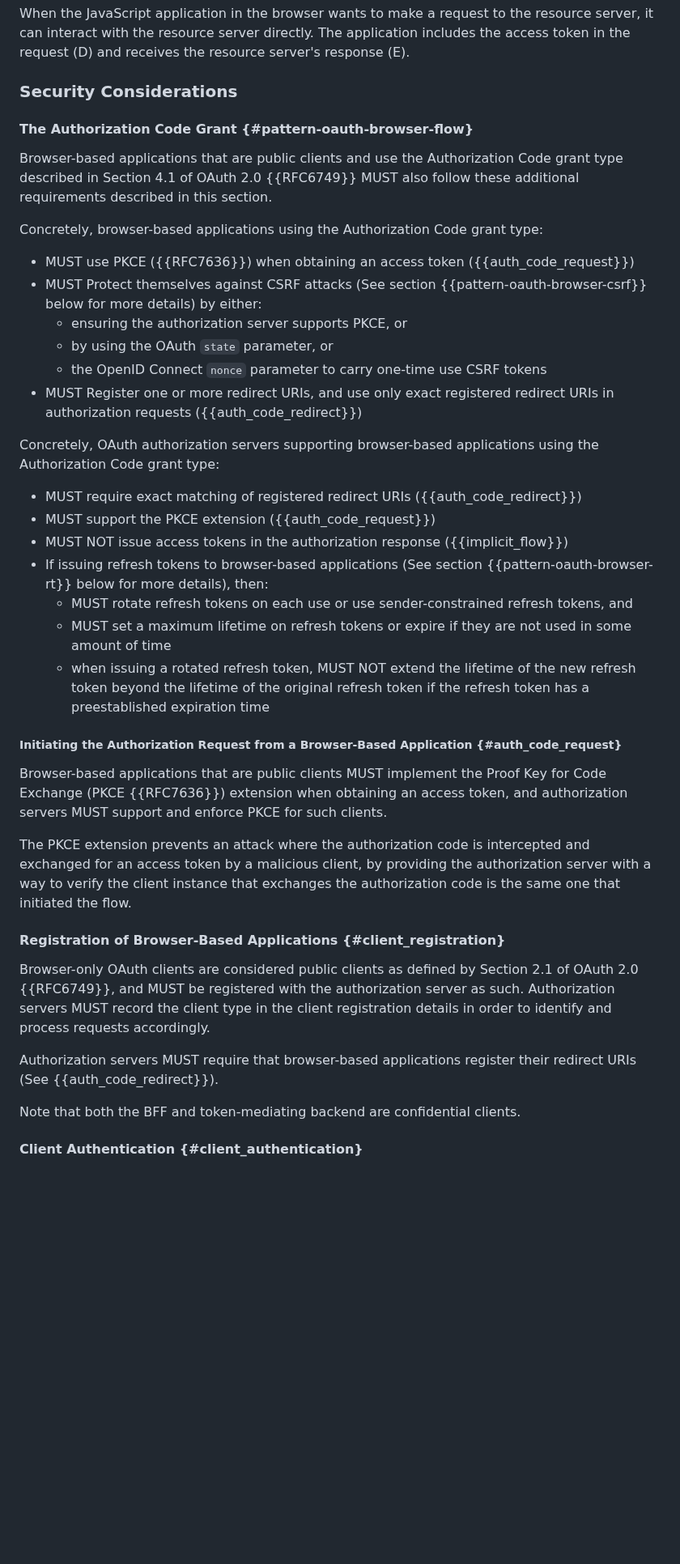
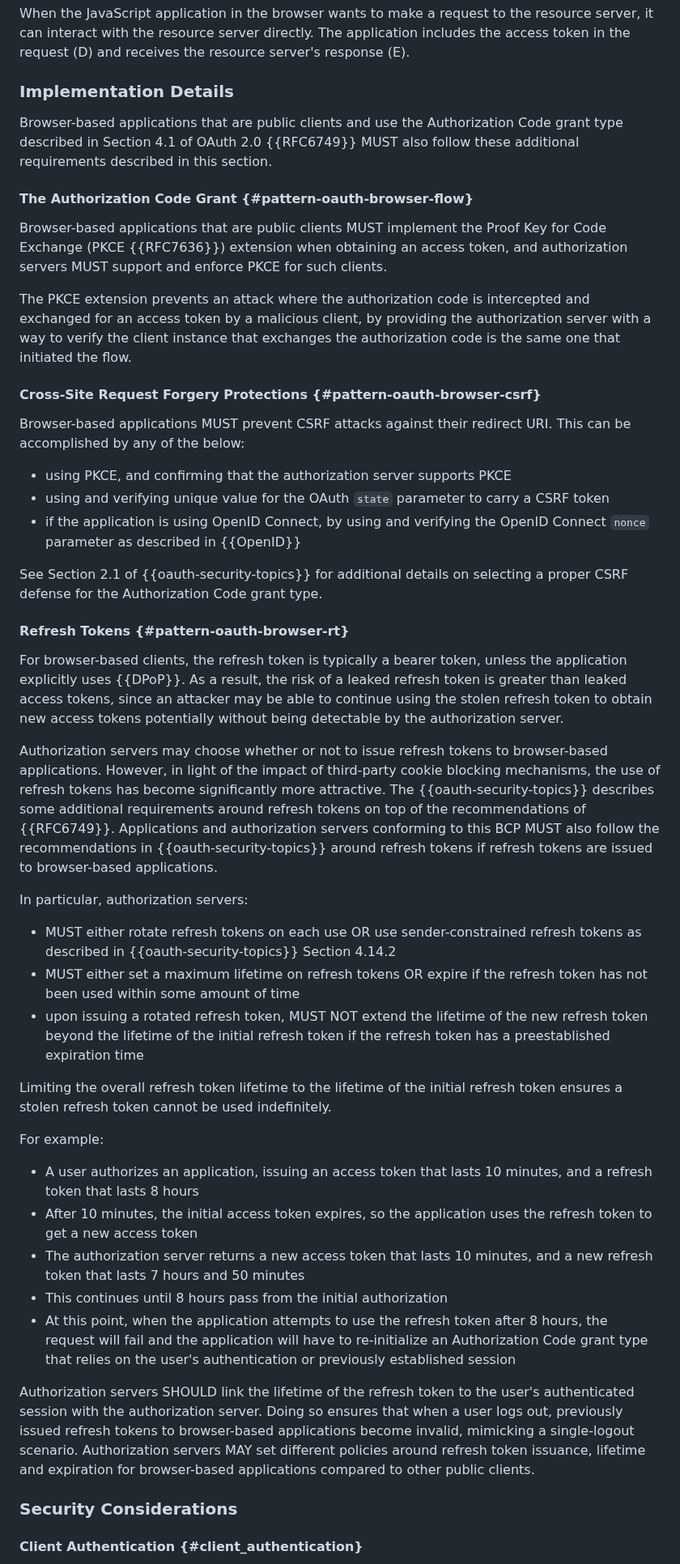
Before and after one commit to oauth-wg/oauth-browser-based-apps, a Markdown page: draft-ietf-oauth-browser-based-apps.md, the part around one of its changes. Shown at 81% size. Drawn GitHub-style; blank space fills up the shorter version.

```diff
--- a/draft-ietf-oauth-browser-based-apps.md
+++ b/draft-ietf-oauth-browser-based-apps.md
@@ -823,37 +823,13 @@ it can interact with the resource server directly. The application includes the
 and receives the resource server's response (E).
 
 
-
-### Security Considerations
-
-#### The Authorization Code Grant {#pattern-oauth-browser-flow}
+### Implementation Details
 
 Browser-based applications that are public clients and use the Authorization Code grant type described in
 Section 4.1 of OAuth 2.0 {{RFC6749}} MUST also follow these additional requirements
 described in this section.
 
-Concretely, browser-based applications using the Authorization Code grant type:
-
-* MUST use PKCE ({{RFC7636}}) when obtaining an access token ({{auth_code_request}})
-* MUST Protect themselves against CSRF attacks (See section {{pattern-oauth-browser-csrf}} below for more details) by either:
-  * ensuring the authorization server supports PKCE, or
-  * by using the OAuth `state` parameter, or
-  * the OpenID Connect `nonce` parameter to carry one-time use CSRF tokens
-* MUST Register one or more redirect URIs, and use only exact registered redirect URIs in authorization requests ({{auth_code_redirect}})
-
-
-Concretely, OAuth authorization servers supporting browser-based applications using the Authorization Code grant type:
-
-* MUST require exact matching of registered redirect URIs ({{auth_code_redirect}})
-* MUST support the PKCE extension ({{auth_code_request}})
-* MUST NOT issue access tokens in the authorization response ({{implicit_flow}})
-* If issuing refresh tokens to browser-based applications (See section {{pattern-oauth-browser-rt}} below for more details), then:
-  * MUST rotate refresh tokens on each use or use sender-constrained refresh tokens, and
-  * MUST set a maximum lifetime on refresh tokens or expire if they are not used in some amount of time
-  * when issuing a rotated refresh token, MUST NOT extend the lifetime of the new refresh token beyond the lifetime of the original refresh token if the refresh token has a preestablished expiration time
-
-
-##### Initiating the Authorization Request from a Browser-Based Application {#auth_code_request}
+#### The Authorization Code Grant {#pattern-oauth-browser-flow}
 
 Browser-based applications that are public clients MUST implement the Proof Key for Code Exchange
 (PKCE {{RFC7636}}) extension when obtaining an access token, and authorization servers MUST support and enforce
@@ -865,18 +841,53 @@ authorization server with a way to verify the client instance that exchanges
 the authorization code is the same one that initiated the flow.
 
 
-#### Registration of Browser-Based Applications {#client_registration}
-
-Browser-only OAuth clients are considered public clients as defined by Section 2.1
-of OAuth 2.0 {{RFC6749}}, and MUST be registered with the authorization server as
-such. Authorization servers MUST record the client type in the client registration
-details in order to identify and process requests accordingly.
-
-Authorization servers MUST require that browser-based applications register
-their redirect URIs (See {{auth_code_redirect}}).
-
-Note that both the BFF and token-mediating backend are confidential clients.
-
+#### Cross-Site Request Forgery Protections {#pattern-oauth-browser-csrf}
+
+Browser-based applications MUST prevent CSRF attacks against their redirect URI. This can be
+accomplished by any of the below:
+
+* using PKCE, and confirming that the authorization server supports PKCE
+* using and verifying unique value for the OAuth `state` parameter to carry a CSRF token
+* if the application is using OpenID Connect, by using and verifying the OpenID Connect `nonce` parameter as described in {{OpenID}}
+
+See Section 2.1 of {{oauth-security-topics}} for additional details on selecting a proper CSRF defense for the Authorization Code grant type.
+
+
+#### Refresh Tokens {#pattern-oauth-browser-rt}
+
+For browser-based clients, the refresh token is typically a bearer token, unless the application explicitly uses {{DPoP}}. As a result, the risk of a leaked refresh token
+is greater than leaked access tokens, since an attacker may be able to
+continue using the stolen refresh token to obtain new access tokens potentially without being
+detectable by the authorization server.
+
+Authorization servers may choose whether or not to issue refresh tokens to browser-based
+applications. However, in light of the impact of third-party cookie blocking mechanisms, the use of refresh tokens has become significantly more attractive. The {{oauth-security-topics}} describes some additional requirements around refresh tokens
+on top of the recommendations of {{RFC6749}}. Applications and authorization servers
+conforming to this BCP MUST also follow the recommendations in {{oauth-security-topics}}
+around refresh tokens if refresh tokens are issued to browser-based applications.
+
+In particular, authorization servers:
+
+* MUST either rotate refresh tokens on each use OR use sender-constrained refresh tokens as described in {{oauth-security-topics}} Section 4.14.2
+* MUST either set a maximum lifetime on refresh tokens OR expire if the refresh token has not been used within some amount of time
+* upon issuing a rotated refresh token, MUST NOT extend the lifetime of the new refresh token beyond the lifetime of the initial refresh token if the refresh token has a preestablished expiration time
+
+Limiting the overall refresh token lifetime to the lifetime of the initial refresh token ensures a stolen refresh token cannot be used indefinitely.
+
+For example:
+
+* A user authorizes an application, issuing an access token that lasts 10 minutes, and a refresh token that lasts 8 hours
+* After 10 minutes, the initial access token expires, so the application uses the refresh token to get a new access token
+* The authorization server returns a new access token that lasts 10 minutes, and a new refresh token that lasts 7 hours and 50 minutes
+* This continues until 8 hours pass from the initial authorization
+* At this point, when the application attempts to use the refresh token after 8 hours, the request will fail and the application will have to re-initialize an Authorization Code grant type that relies on the user's authentication or previously established session
+
+Authorization servers SHOULD link the lifetime of the refresh token to the user's authenticated session with the authorization server. Doing so ensures that when a user logs out, previously issued refresh tokens to browser-based applications become invalid, mimicking a single-logout scenario. Authorization servers MAY set different policies around refresh token issuance, lifetime and expiration for browser-based applications compared to other public clients.
+
+
+
+
+### Security Considerations
 
 #### Client Authentication {#client_authentication}
 
```
Also changed, not shown: other parts of draft-ietf-oauth-browser-based-apps.md (+4 -84 lines).
